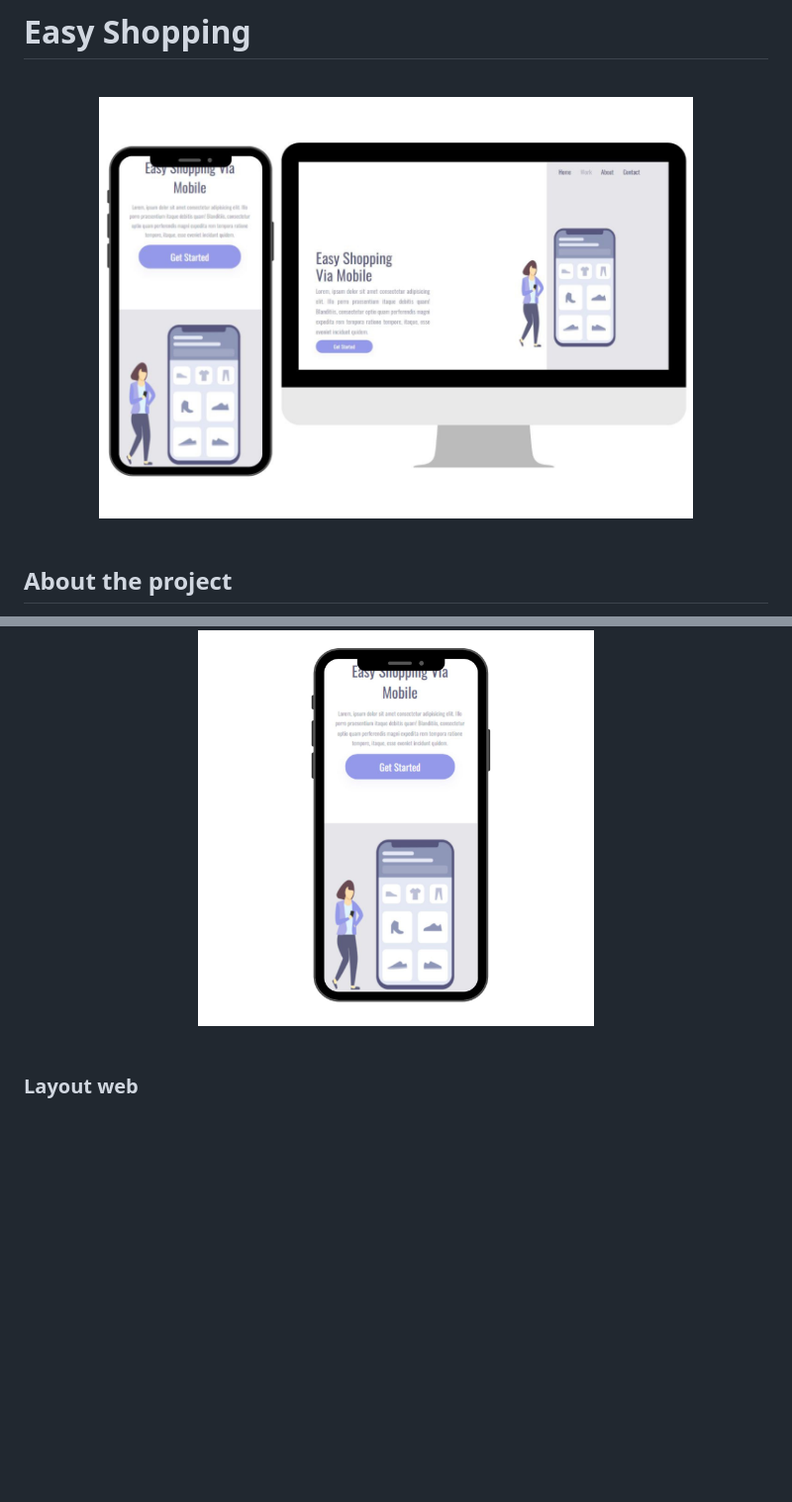
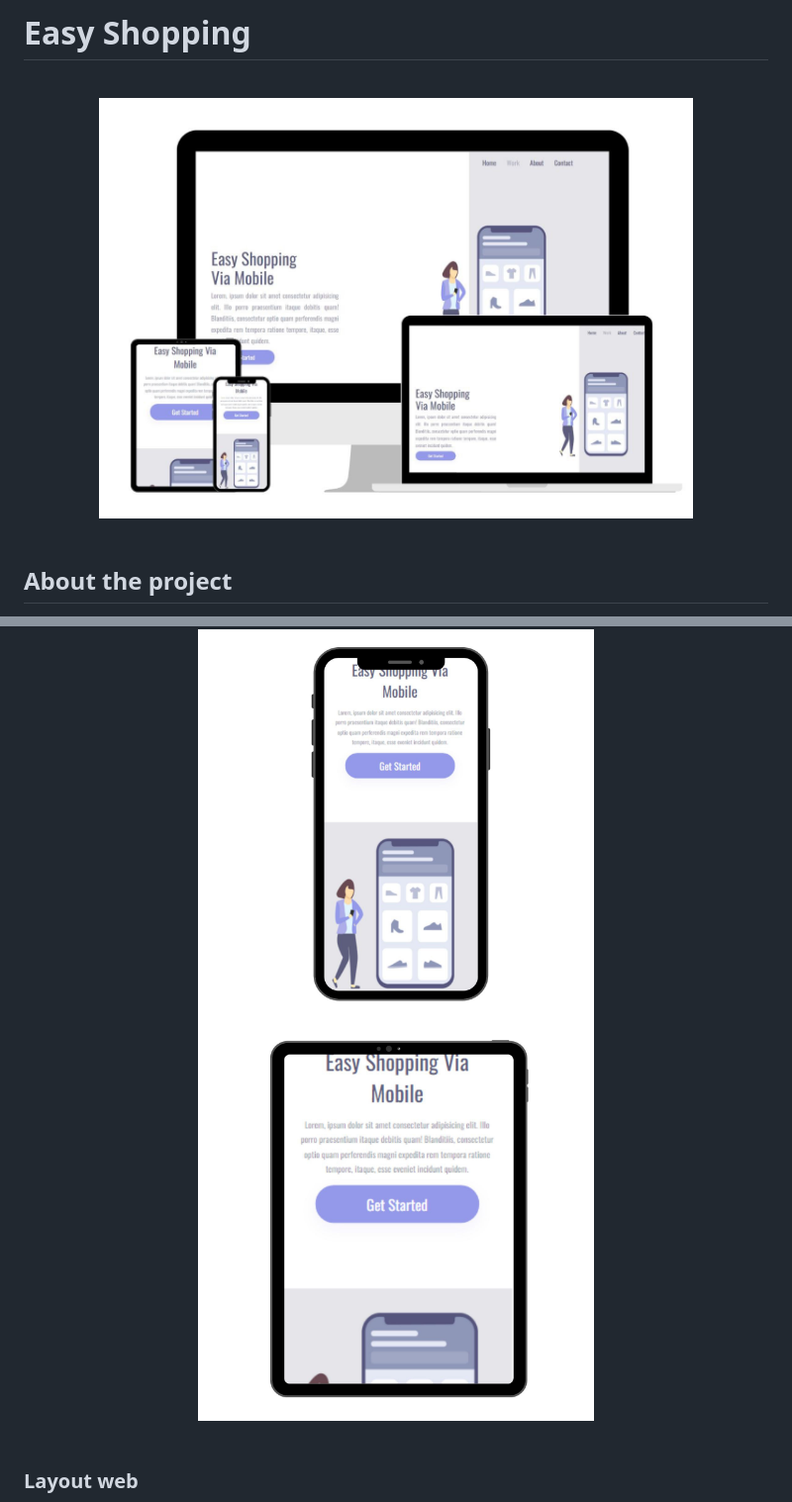
Before and after one commit to daianaadepaula/easy-shopping-project-htmlcss, a Markdown page: README.md, 2 parts joined by grey strips. Shown: that part at 99% size. Drawn GitHub-style; pictures changed too: assets/print/mobileanddesktop.jpg (deleted), assets/print/stand.jpg (added), assets/print/tablet.jpg (added); blank space fills up the shorter version.

```diff
--- a/README.md
+++ b/README.md
@@ -2,7 +2,7 @@
 
 <br>
 <div align="center">
-  <img src="./assets/print/mobileanddesktop.jpg" alt="mobile-and-desktop-img" width="600px">
+  <img src="./assets/print/stand.jpg" alt="stand-img" width="600px">
 </div>
 <br>
 
@@ -19,6 +19,7 @@ The application consists of a front-end website template.
 
 <div align="center">
   <img src="./assets/print/mobile.jpg" alt="mobile-img" width="400px">
+  <img src="./assets/print/tablet.jpg" alt="tablet-img" width="400px">
 </div>
 <br>
 
```
Also changed, not shown: other parts of README.md (+1 -0 lines), assets/print/notebook.jpg (added).
